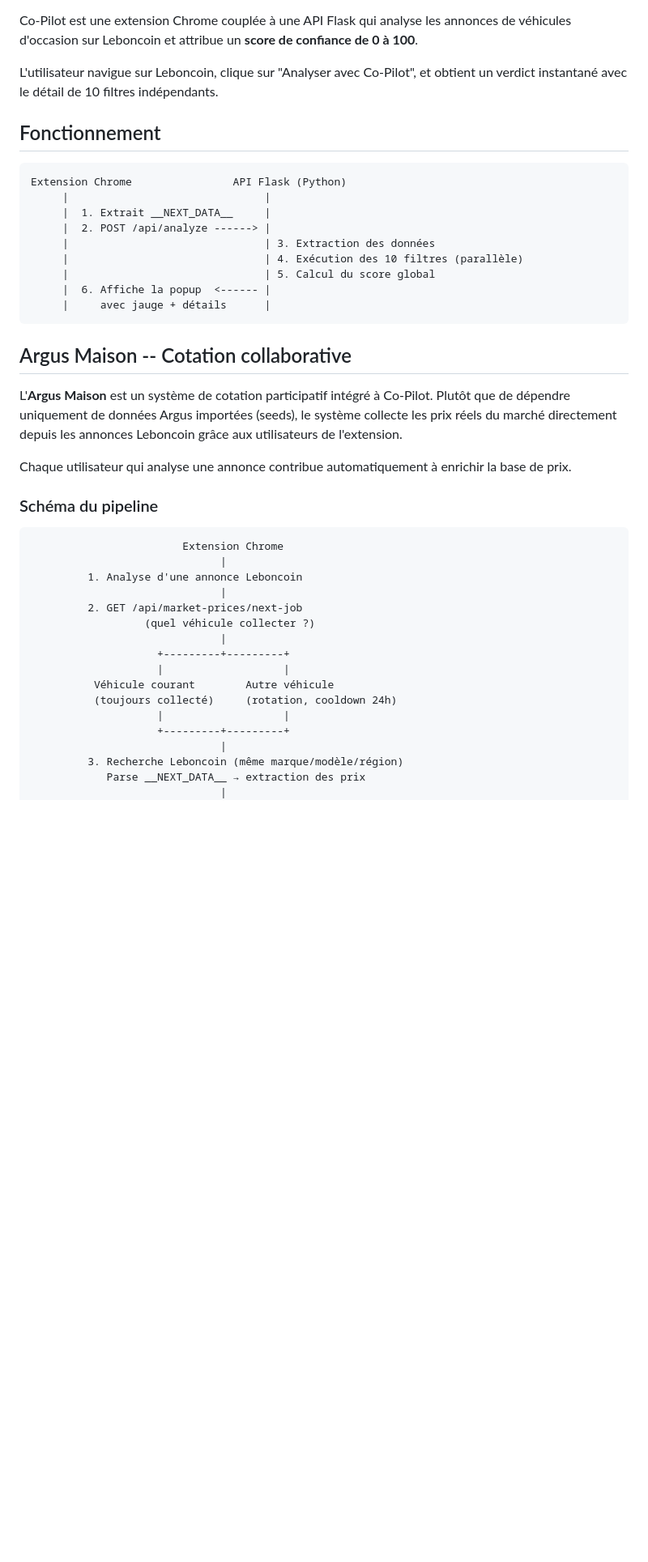
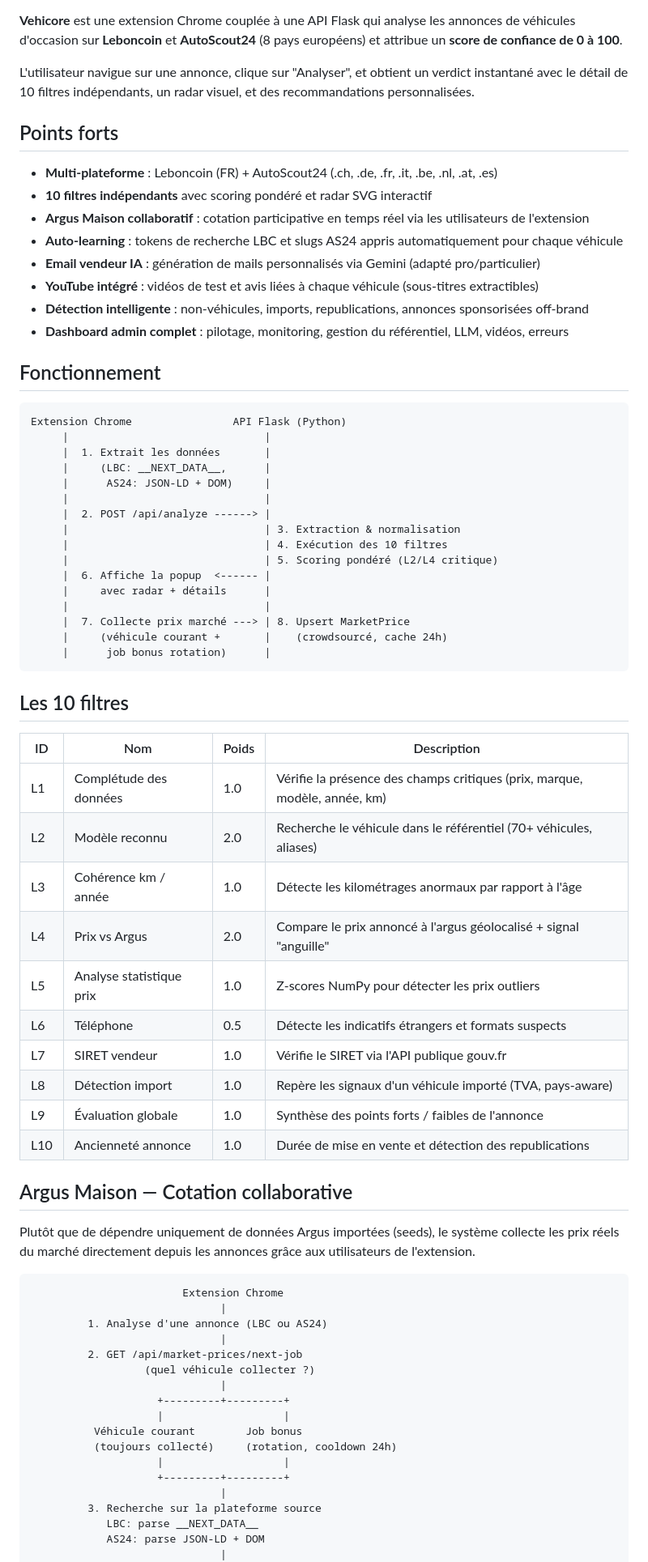
Before and after one commit to malikkaraoui/Co-Pilot, a Markdown page: README.md, the part around one of its changes. Shown at 81% size. Drawn GitHub-style; blank space fills up the shorter version.

````diff
--- a/README.md
+++ b/README.md
@@ -10,47 +11,77 @@
 ![License](https://img.shields.io/badge/license-MIT-blue)
 
-Co-Pilot est une extension Chrome couplée à une API Flask qui analyse les annonces de véhicules d'occasion sur Leboncoin et attribue un **score de confiance de 0 à 100**.
+**Vehicore** est une extension Chrome couplée à une API Flask qui analyse les annonces de véhicules d'occasion sur **Leboncoin** et **AutoScout24** (8 pays européens) et attribue un **score de confiance de 0 à 100**.
 
-L'utilisateur navigue sur Leboncoin, clique sur "Analyser avec Co-Pilot", et obtient un verdict instantané avec le détail de 10 filtres indépendants.
+L'utilisateur navigue sur une annonce, clique sur "Analyser", et obtient un verdict instantané avec le détail de 10 filtres indépendants, un radar visuel, et des recommandations personnalisées.
+
+## Points forts
+
+- **Multi-plateforme** : Leboncoin (FR) + AutoScout24 (.ch, .de, .fr, .it, .be, .nl, .at, .es)
+- **10 filtres indépendants** avec scoring pondéré et radar SVG interactif
+- **Argus Maison collaboratif** : cotation participative en temps réel via les utilisateurs de l'extension
+- **Auto-learning** : tokens de recherche LBC et slugs AS24 appris automatiquement pour chaque véhicule
+- **Email vendeur IA** : génération de mails personnalisés via Gemini (adapté pro/particulier)
+- **YouTube intégré** : vidéos de test et avis liées à chaque véhicule (sous-titres extractibles)
+- **Détection intelligente** : non-véhicules, imports, republications, annonces sponsorisées off-brand
+- **Dashboard admin complet** : pilotage, monitoring, gestion du référentiel, LLM, vidéos, erreurs
 
 ## Fonctionnement
 
 ```text
 Extension Chrome                API Flask (Python)
      |                               |
-     |  1. Extrait __NEXT_DATA__     |
+     |  1. Extrait les données       |
+     |     (LBC: __NEXT_DATA__,      |
+     |      AS24: JSON-LD + DOM)     |
+     |                               |
      |  2. POST /api/analyze ------> |
-     |                               | 3. Extraction des données
-     |                               | 4. Exécution des 10 filtres (parallèle)
-     |                               | 5. Calcul du score global
+     |                               | 3. Extraction & normalisation
+     |                               | 4. Exécution des 10 filtres
+     |                               | 5. Scoring pondéré (L2/L4 critique)
      |  6. Affiche la popup  <------ |
-     |     avec jauge + détails      |
+     |     avec radar + détails      |
+     |                               |
+     |  7. Collecte prix marché ---> | 8. Upsert MarketPrice
+     |     (véhicule courant +       |    (crowdsourcé, cache 24h)
+     |      job bonus rotation)      |
 ```
 
-## Argus Maison -- Cotation collaborative
+## Les 10 filtres
 
-L'**Argus Maison** est un système de cotation participatif intégré à Co-Pilot. Plutôt que de dépendre uniquement de données Argus importées (seeds), le système collecte les prix réels du marché directement depuis les annonces Leboncoin grâce aux utilisateurs de l'extension.
+| ID  | Nom                      | Poids | Description                                                                |
+| --- | ------------------------ | ----- | -------------------------------------------------------------------------- |
+| L1  | Complétude des données   | 1.0   | Vérifie la présence des champs critiques (prix, marque, modèle, année, km)|
+| L2  | Modèle reconnu           | 2.0   | Recherche le véhicule dans le référentiel (70+ véhicules, aliases)        |
+| L3  | Cohérence km / année     | 1.0   | Détecte les kilométrages anormaux par rapport à l'âge                     |
+| L4  | Prix vs Argus            | 2.0   | Compare le prix annoncé à l'argus géolocalisé + signal "anguille"        |
+| L5  | Analyse statistique prix | 1.0   | Z-scores NumPy pour détecter les prix outliers                            |
+| L6  | Téléphone                | 0.5   | Détecte les indicatifs étrangers et formats suspects                      |
+| L7  | SIRET vendeur            | 1.0   | Vérifie le SIRET via l'API publique gouv.fr                               |
+| L8  | Détection import         | 1.0   | Repère les signaux d'un véhicule importé (TVA, pays-aware)               |
+| L9  | Évaluation globale       | 1.0   | Synthèse des points forts / faibles de l'annonce                          |
+| L10 | Ancienneté annonce       | 1.0   | Durée de mise en vente et détection des republications                    |
 
-Chaque utilisateur qui analyse une annonce contribue automatiquement à enrichir la base de prix.
+## Argus Maison — Cotation collaborative
 
-### Schéma du pipeline
+Plutôt que de dépendre uniquement de données Argus importées (seeds), le système collecte les prix réels du marché directement depuis les annonces grâce aux utilisateurs de l'extension.
 
 ```text
                         Extension Chrome
                               |
-         1. Analyse d'une annonce Leboncoin
+         1. Analyse d'une annonce (LBC ou AS24)
                               |
          2. GET /api/market-prices/next-job
                   (quel véhicule collecter ?)
                               |
                     +---------+---------+
                     |                   |
-          Véhicule courant        Autre véhicule
+          Véhicule courant        Job bonus
           (toujours collecté)     (rotation, cooldown 24h)
                     |                   |
                     +---------+---------+
                               |
-         3. Recherche Leboncoin (même marque/modèle/région)
-            Parse __NEXT_DATA__ → extraction des prix
+         3. Recherche sur la plateforme source
+            LBC: parse __NEXT_DATA__
+            AS24: parse JSON-LD + DOM
                               |
          4. POST /api/market-prices
````
Also changed, not shown: other parts of README.md (+104 -111 lines).
